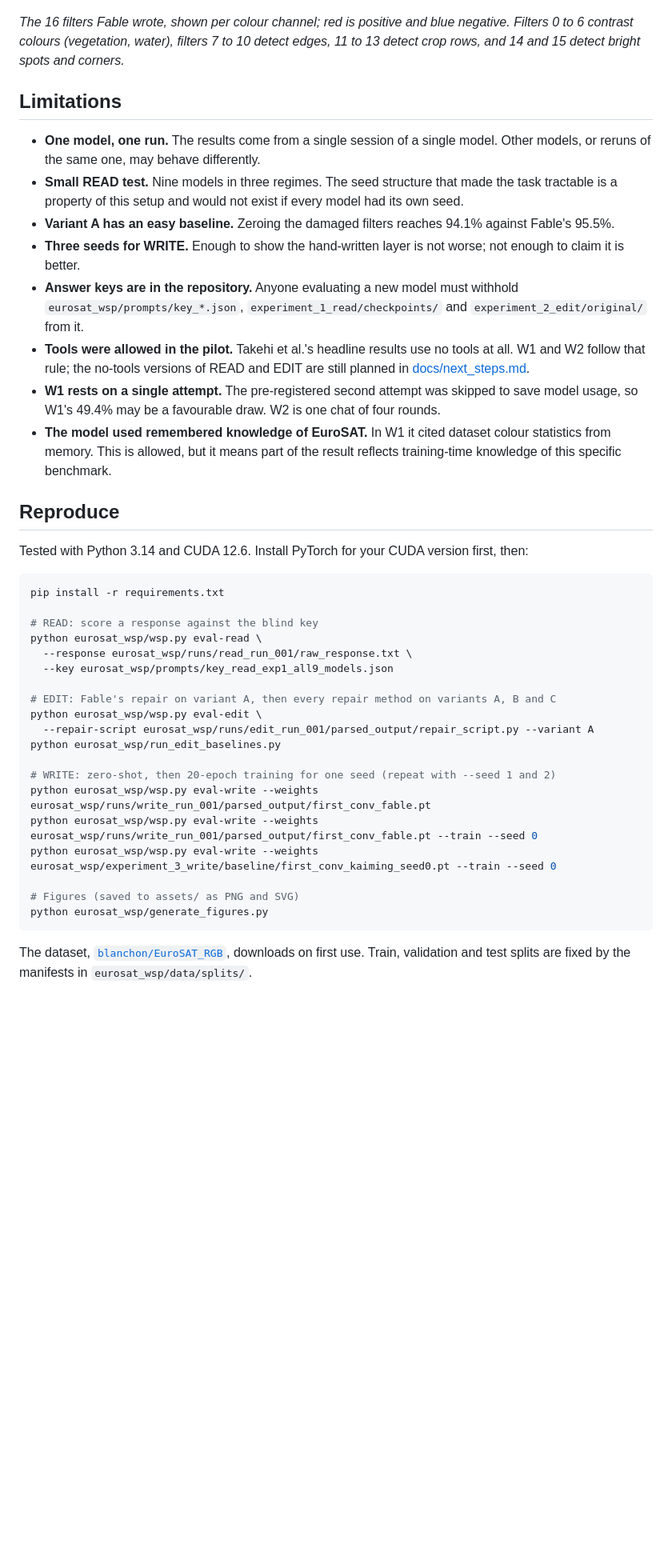
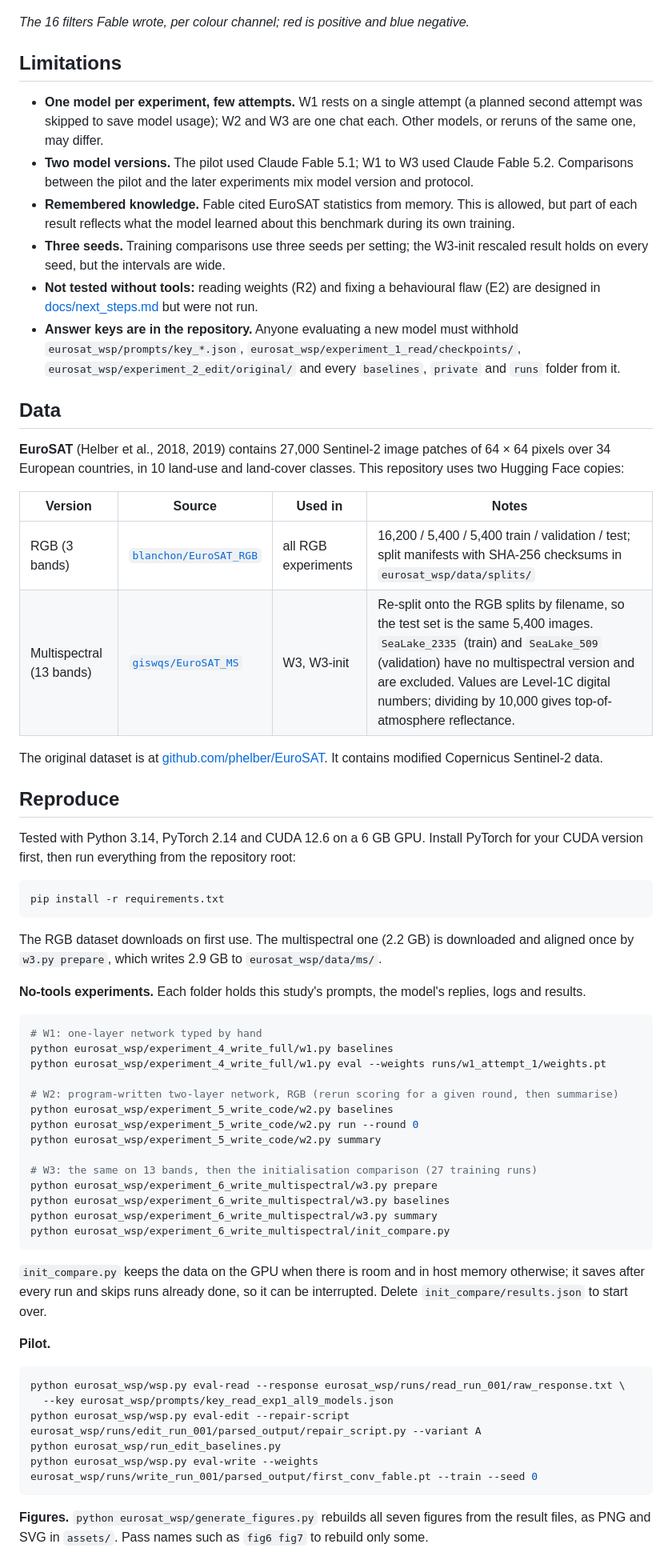
Before and after one commit to waliddev23/weight_space_programming_for_remote_sensing_a_small_case_study, a Markdown page: README.md, the part around one of its changes. Shown at 80% size. Rendered like a GitHub page; blank space fills up the shorter version.

````diff
--- a/README.md
+++ b/README.md
@@ -66,43 +79,68 @@ Fable worked only on variant A. Variants B and C, and every method other than Fa
 
 ![The 16 hand-written first-layer filters](assets/fig5_write_filters.png)
 
-*The 16 filters Fable wrote, shown per colour channel; red is positive and blue negative. Filters 0 to 6 contrast colours (vegetation, water), filters 7 to 10 detect edges, 11 to 13 detect crop rows, and 14 and 15 detect bright spots and corners.*
+*The 16 filters Fable wrote, per colour channel; red is positive and blue negative.*
 
 ## Limitations
 
-- **One model, one run.** The results come from a single session of a single model. Other models, or reruns of the same one, may behave differently.
-- **Small READ test.** Nine models in three regimes. The seed structure that made the task tractable is a property of this setup and would not exist if every model had its own seed.
-- **Variant A has an easy baseline.** Zeroing the damaged filters reaches 94.1% against Fable's 95.5%.
-- **Three seeds for WRITE.** Enough to show the hand-written layer is not worse; not enough to claim it is better.
-- **Answer keys are in the repository.** Anyone evaluating a new model must withhold `eurosat_wsp/prompts/key_*.json`, `experiment_1_read/checkpoints/` and `experiment_2_edit/original/` from it.
-- **Tools were allowed in the pilot.** Takehi et al.'s headline results use no tools at all. W1 and W2 follow that rule; the no-tools versions of READ and EDIT are still planned in [docs/next_steps.md](docs/next_steps.md).
-- **W1 rests on a single attempt.** The pre-registered second attempt was skipped to save model usage, so W1's 49.4% may be a favourable draw. W2 is one chat of four rounds.
-- **The model used remembered knowledge of EuroSAT.** In W1 it cited dataset colour statistics from memory. This is allowed, but it means part of the result reflects training-time knowledge of this specific benchmark.
+- **One model per experiment, few attempts.** W1 rests on a single attempt (a planned second attempt was skipped to save model usage); W2 and W3 are one chat each. Other models, or reruns of the same one, may differ.
+- **Two model versions.** The pilot used Claude Fable 5.1; W1 to W3 used Claude Fable 5.2. Comparisons between the pilot and the later experiments mix model version and protocol.
+- **Remembered knowledge.** Fable cited EuroSAT statistics from memory. This is allowed, but part of each result reflects what the model learned about this benchmark during its own training.
+- **Three seeds.** Training comparisons use three seeds per setting; the W3-init rescaled result holds on every seed, but the intervals are wide.
+- **Not tested without tools:** reading weights (R2) and fixing a behavioural flaw (E2) are designed in [docs/next_steps.md](docs/next_steps.md) but were not run.
+- **Answer keys are in the repository.** Anyone evaluating a new model must withhold `eurosat_wsp/prompts/key_*.json`, `eurosat_wsp/experiment_1_read/checkpoints/`, `eurosat_wsp/experiment_2_edit/original/` and every `baselines`, `private` and `runs` folder from it.
+
+## Data
+
+**EuroSAT** (Helber et al., 2018, 2019) contains 27,000 Sentinel-2 image patches of 64 × 64 pixels over 34 European countries, in 10 land-use and land-cover classes. This repository uses two Hugging Face copies:
+
+| Version | Source | Used in | Notes |
+|---|---|---|---|
+| RGB (3 bands) | [`blanchon/EuroSAT_RGB`](https://huggingface.co/datasets/blanchon/EuroSAT_RGB) | all RGB experiments | 16,200 / 5,400 / 5,400 train / validation / test; split manifests with SHA-256 checksums in `eurosat_wsp/data/splits/` |
+| Multispectral (13 bands) | [`giswqs/EuroSAT_MS`](https://huggingface.co/datasets/giswqs/EuroSAT_MS) | W3, W3-init | Re-split onto the RGB splits by filename, so the test set is the same 5,400 images. `SeaLake_2335` (train) and `SeaLake_509` (validation) have no multispectral version and are excluded. Values are Level-1C digital numbers; dividing by 10,000 gives top-of-atmosphere reflectance. |
+
+The original dataset is at [github.com/phelber/EuroSAT](https://github.com/phelber/EuroSAT). It contains modified Copernicus Sentinel-2 data.
 
 ## Reproduce
 
-Tested with Python 3.14 and CUDA 12.6. Install PyTorch for your CUDA version first, then:
+Tested with Python 3.14, PyTorch 2.14 and CUDA 12.6 on a 6 GB GPU. Install PyTorch for your CUDA version first, then run everything from the repository root:
 
 ```bash
 pip install -r requirements.txt
-
-# READ: score a response against the blind key
-python eurosat_wsp/wsp.py eval-read \
-  --response eurosat_wsp/runs/read_run_001/raw_response.txt \
-  --key eurosat_wsp/prompts/key_read_exp1_all9_models.json
-
-# EDIT: Fable's repair on variant A, then every repair method on variants A, B and C
-python eurosat_wsp/wsp.py eval-edit \
-  --repair-script eurosat_wsp/runs/edit_run_001/parsed_output/repair_script.py --variant A
-python eurosat_wsp/run_edit_baselines.py
-
-# WRITE: zero-shot, then 20-epoch training for one seed (repeat with --seed 1 and 2)
-python eurosat_wsp/wsp.py eval-write --weights eurosat_wsp/runs/write_run_001/parsed_output/first_conv_fable.pt
-python eurosat_wsp/wsp.py eval-write --weights eurosat_wsp/runs/write_run_001/parsed_output/first_conv_fable.pt --train --seed 0
-python eurosat_wsp/wsp.py eval-write --weights eurosat_wsp/experiment_3_write/baseline/first_conv_kaiming_seed0.pt --train --seed 0
-
-# Figures (saved to assets/ as PNG and SVG)
-python eurosat_wsp/generate_figures.py
 ```
 
-The dataset, [`blanchon/EuroSAT_RGB`](https://huggingface.co/datasets/blanchon/EuroSAT_RGB), downloads on first use. Train, validation and test splits are fixed by the manifests in `eurosat_wsp/data/splits/`.
+The RGB dataset downloads on first use. The multispectral one (2.2 GB) is downloaded and aligned once by `w3.py prepare`, which writes 2.9 GB to `eurosat_wsp/data/ms/`.
+
+**No-tools experiments.** Each folder holds this study's prompts, the model's replies, logs and results.
+
+```bash
+# W1: one-layer network typed by hand
+python eurosat_wsp/experiment_4_write_full/w1.py baselines
+python eurosat_wsp/experiment_4_write_full/w1.py eval --weights runs/w1_attempt_1/weights.pt
+
+# W2: program-written two-layer network, RGB (rerun scoring for a given round, then summarise)
+python eurosat_wsp/experiment_5_write_code/w2.py baselines
+python eurosat_wsp/experiment_5_write_code/w2.py run --round 0
+python eurosat_wsp/experiment_5_write_code/w2.py summary
+
+# W3: the same on 13 bands, then the initialisation comparison (27 training runs)
+python eurosat_wsp/experiment_6_write_multispectral/w3.py prepare
+python eurosat_wsp/experiment_6_write_multispectral/w3.py baselines
+python eurosat_wsp/experiment_6_write_multispectral/w3.py summary
+python eurosat_wsp/experiment_6_write_multispectral/init_compare.py
+```
+
+`init_compare.py` keeps the data on the GPU when there is room and in host memory otherwise; it saves after every run and skips runs already done, so it can be interrupted. Delete `init_compare/results.json` to start over.
+
+**Pilot.**
+
+```bash
+python eurosat_wsp/wsp.py eval-read --response eurosat_wsp/runs/read_run_001/raw_response.txt \
+  --key eurosat_wsp/prompts/key_read_exp1_all9_models.json
+python eurosat_wsp/wsp.py eval-edit --repair-script eurosat_wsp/runs/edit_run_001/parsed_output/repair_script.py --variant A
+python eurosat_wsp/run_edit_baselines.py
+python eurosat_wsp/wsp.py eval-write --weights eurosat_wsp/runs/write_run_001/parsed_output/first_conv_fable.pt --train --seed 0
+```
+
+**Figures.** `python eurosat_wsp/generate_figures.py` rebuilds all seven figures from the result files, as PNG and SVG in `assets/`. Pass names such as `fig6 fig7` to rebuild only some.
+
````
Also changed, not shown: other parts of README.md (+100 -54 lines), assets/fig6_write_no_training.png, assets/fig7_write_init.png, 5 other files.
